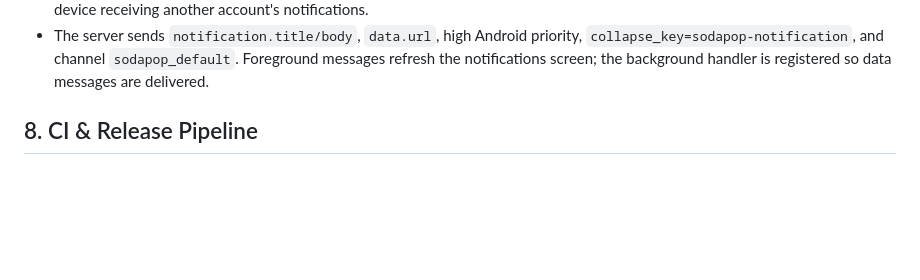
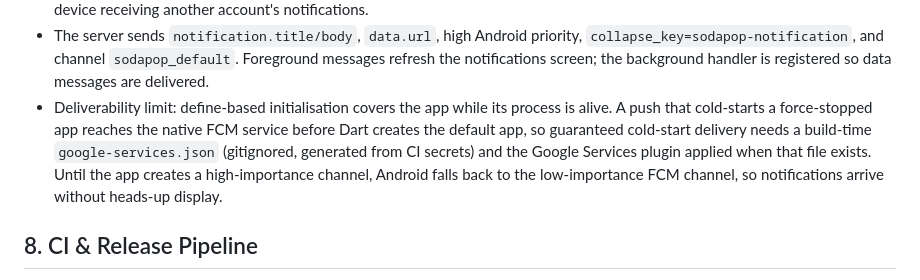
Before and after one commit to martynvdijke/sodapop, a Markdown page: docs/mobile.md, the part around the change. Rendered like a GitHub page; blank space fills up the shorter version.

Commit message:
docs(mobile): restore FCM cold-start and channel caveat

```diff
--- a/docs/mobile.md
+++ b/docs/mobile.md
@@ -130,6 +130,7 @@ flutter build apk --release \
 - Sign-in and session restore never prompt: the registrar registers a token only if `hasPermission()` is already true. Turning the push switch on in Settings calls `requestPermission()` first, and a refusal leaves the preference off with an explanation. Once granted, `POST /api/v1/me/push/devices` stores `{"token": "...", "platform": "android"}` and token refreshes re-register.
 - Sign-out calls `DELETE /api/v1/me/push/devices` with the last token in the body, best effort, while the Bearer token is still valid, then invalidates the registration at Firebase (`unregister()`) even if the request failed, so a lost request cannot leave the device receiving another account's notifications.
 - The server sends `notification.title/body`, `data.url`, high Android priority, `collapse_key=sodapop-notification`, and channel `sodapop_default`. Foreground messages refresh the notifications screen; the background handler is registered so data messages are delivered.
+- Deliverability limit: define-based initialisation covers the app while its process is alive. A push that cold-starts a force-stopped app reaches the native FCM service before Dart creates the default app, so guaranteed cold-start delivery needs a build-time `google-services.json` (gitignored, generated from CI secrets) and the Google Services plugin applied when that file exists. Until the app creates a high-importance channel, Android falls back to the low-importance FCM channel, so notifications arrive without heads-up display.
 
 ## 8. CI & Release Pipeline
 
```
